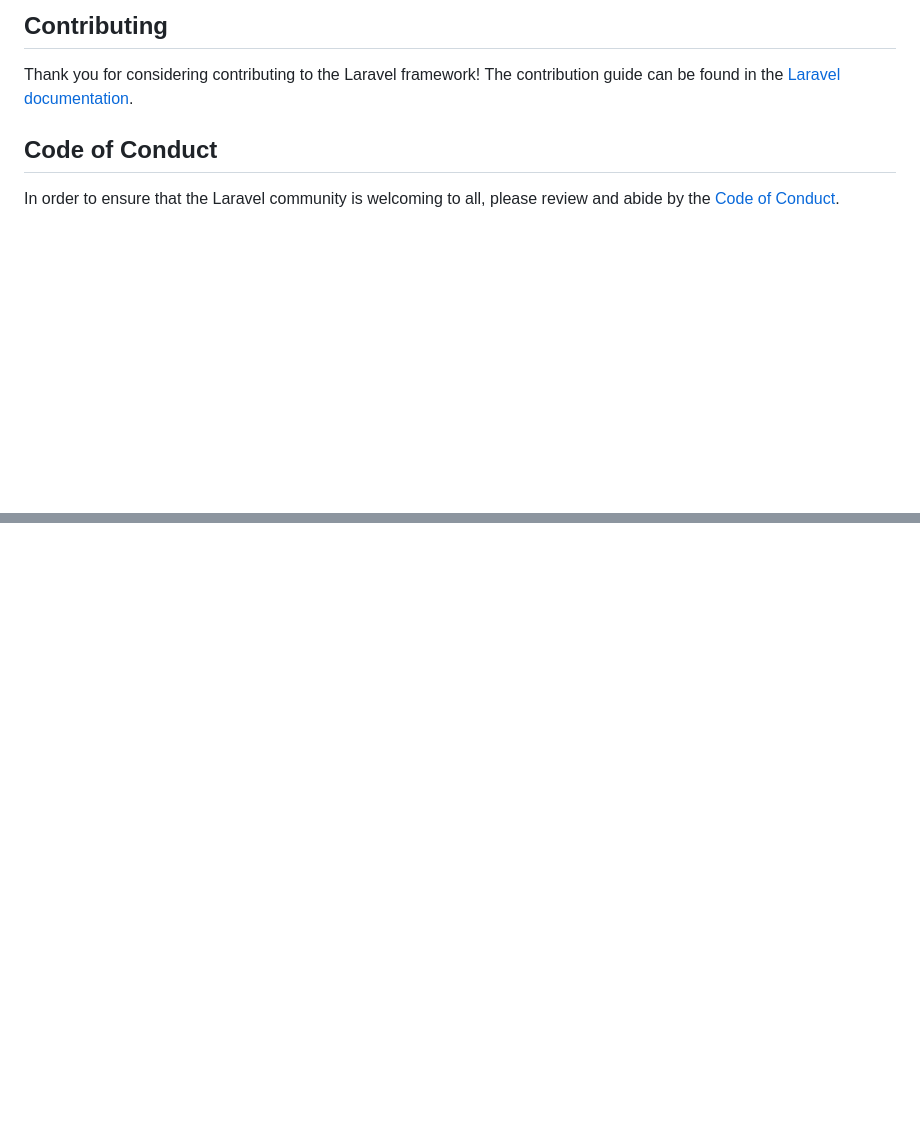
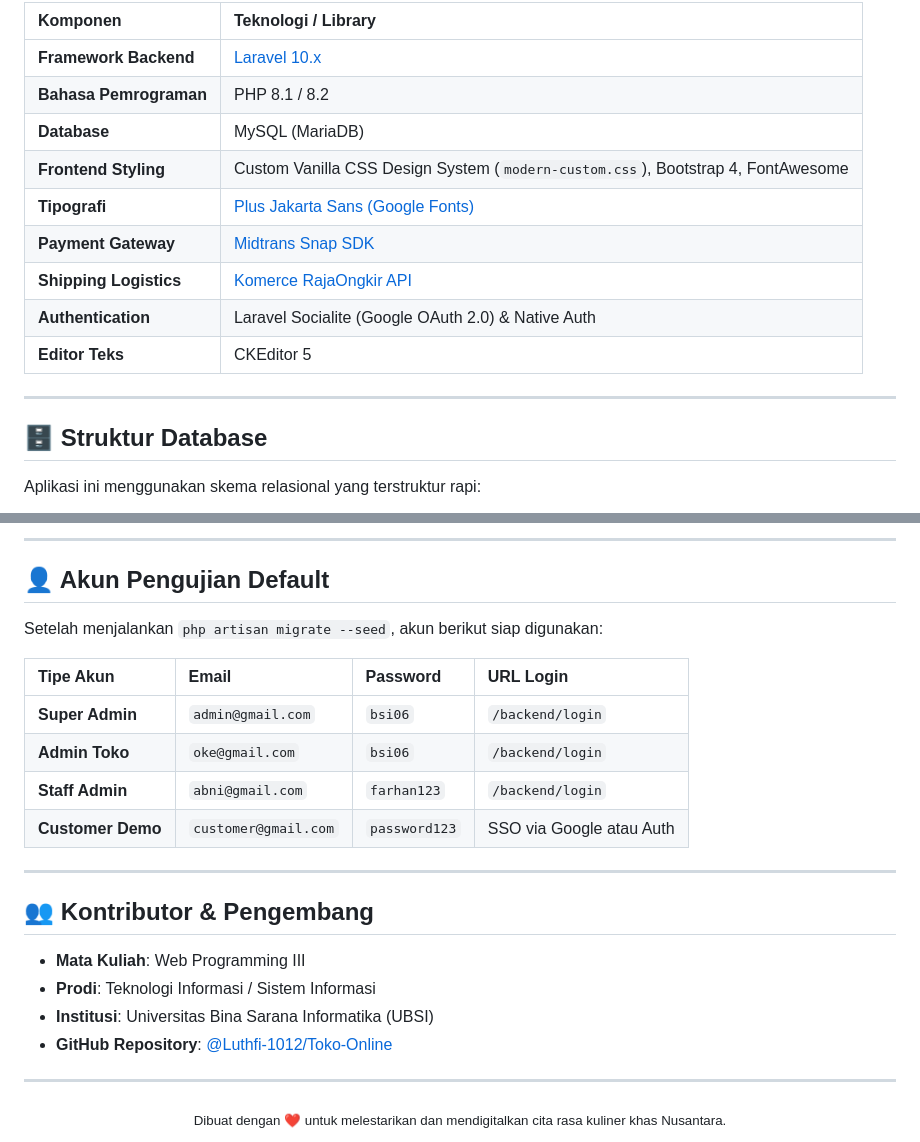
Before and after one commit to Luthfi-1012/Toko-Online, a Markdown page: README.md, 2 parts joined by grey strips. Rendered like a GitHub page; blank space fills up the shorter version.

Commit message:
docs: add creative and comprehensive README documentation

```diff
--- a/README.md
+++ b/README.md
@@ -51,9 +73,19 @@ We would like to extend our thanks to the following sponsors for funding Laravel
 
-## Contributing
+| Komponen | Teknologi / Library |
+| :--- | :--- |
+| **Framework Backend** | [Laravel 10.x](https://laravel.com/) |
+| **Bahasa Pemrograman** | PHP 8.1 / 8.2 |
+| **Database** | MySQL (MariaDB) |
+| **Frontend Styling** | Custom Vanilla CSS Design System (`modern-custom.css`), Bootstrap 4, FontAwesome |
+| **Tipografi** | [Plus Jakarta Sans (Google Fonts)](https://fonts.google.com/specimen/Plus+Jakarta+Sans) |
+| **Payment Gateway** | [Midtrans Snap SDK](https://midtrans.com) |
+| **Shipping Logistics** | [Komerce RajaOngkir API](https://rajaongkir.komerce.id) |
+| **Authentication** | Laravel Socialite (Google OAuth 2.0) & Native Auth |
+| **Editor Teks** | CKEditor 5 |
 
-Thank you for considering contributing to the Laravel framework! The contribution guide can be found in the [Laravel documentation](https://laravel.com/docs/contributions).
+---
 
-## Code of Conduct
+## 🗄️ Struktur Database
 
-In order to ensure that the Laravel community is welcoming to all, please review and abide by the [Code of Conduct](https://laravel.com/docs/contributions#code-of-conduct).
+Aplikasi ini menggunakan skema relasional yang terstruktur rapi:
 
@@ -66,0 +226,27 @@ The Laravel framework is open-sourced software licensed under the [MIT license](
+---
+
+## 👤 Akun Pengujian Default
+
+Setelah menjalankan `php artisan migrate --seed`, akun berikut siap digunakan:
+
+| Tipe Akun | Email | Password | URL Login |
+| :--- | :--- | :--- | :--- |
+| **Super Admin** | `admin@gmail.com` | `bsi06` | `/backend/login` |
+| **Admin Toko** | `oke@gmail.com` | `bsi06` | `/backend/login` |
+| **Staff Admin** | `abni@gmail.com` | `farhan123` | `/backend/login` |
+| **Customer Demo** | `customer@gmail.com` | `password123` | SSO via Google atau Auth |
+
+---
+
+## 👥 Kontributor & Pengembang
+
+* **Mata Kuliah**: Web Programming III
+* **Prodi**: Teknologi Informasi / Sistem Informasi
+* **Institusi**: Universitas Bina Sarana Informatika (UBSI)
+* **GitHub Repository**: [@Luthfi-1012/Toko-Online](https://github.com/Luthfi-1012/Toko-Online)
+
+---
+
+<div align="center">
+  <sub>Dibuat dengan ❤️ untuk melestarikan dan mendigitalkan cita rasa kuliner khas Nusantara.</sub>
+</div>
```
Also changed, not shown: other parts of README.md (+188 -39 lines).
